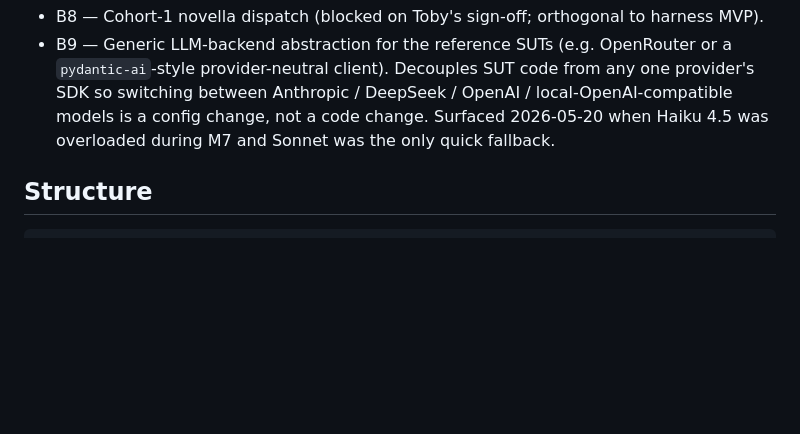
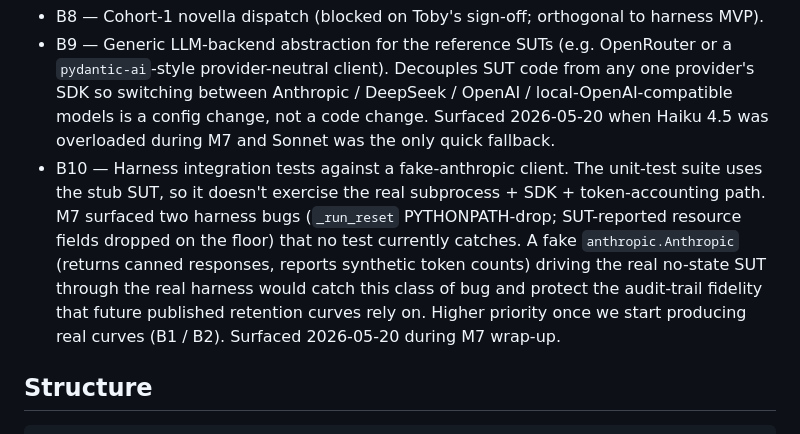
Before and after one commit to symbolfarm/retention-bench, a Markdown page: TASKS.md, the part around the change. Drawn GitHub-style; blank space fills up the shorter version.

Commit message:
chore: file B10 — harness integration tests
Surfaced during M7 wrap-up: unit tests use the stub SUT, so the real
subprocess + SDK + token-accounting path isn't exercised. M7 found two
harness bugs (PYTHONPATH-on-respawn, dropped resource fields) that no
test currently catches. B10 captures the work needed to protect
audit-trail fidelity before publishing real retention curves.

Co-Authored-By: Claude Opus 4.7 <noreply@anthropic.com>

```diff
--- a/TASKS.md
+++ b/TASKS.md
@@ -60,6 +60,7 @@ individual `.tasks/M*.md` task files after a debrief pass.
 - B7 — `docs/metrics.md` write-in: resolved `C` definition (text-in-context + accumulated `QUIZ` history) + storage-delta-= 0 rule for in-place training + FLOPs reporting fields.
 - B8 — Cohort-1 novella dispatch (blocked on Toby's sign-off; orthogonal to harness MVP).
 - B9 — Generic LLM-backend abstraction for the reference SUTs (e.g. OpenRouter or a `pydantic-ai`-style provider-neutral client). Decouples SUT code from any one provider's SDK so switching between Anthropic / DeepSeek / OpenAI / local-OpenAI-compatible models is a config change, not a code change. Surfaced 2026-05-20 when Haiku 4.5 was overloaded during M7 and Sonnet was the only quick fallback.
+- B10 — Harness integration tests against a fake-anthropic client. The unit-test suite uses the stub SUT, so it doesn't exercise the real subprocess + SDK + token-accounting path. M7 surfaced two harness bugs (`_run_reset` PYTHONPATH-drop; SUT-reported resource fields dropped on the floor) that no test currently catches. A fake `anthropic.Anthropic` (returns canned responses, reports synthetic token counts) driving the real no-state SUT through the real harness would catch this class of bug and protect the audit-trail fidelity that future published retention curves rely on. Higher priority once we start producing real curves (B1 / B2). Surfaced 2026-05-20 during M7 wrap-up.
 
 ## Structure
 
```
